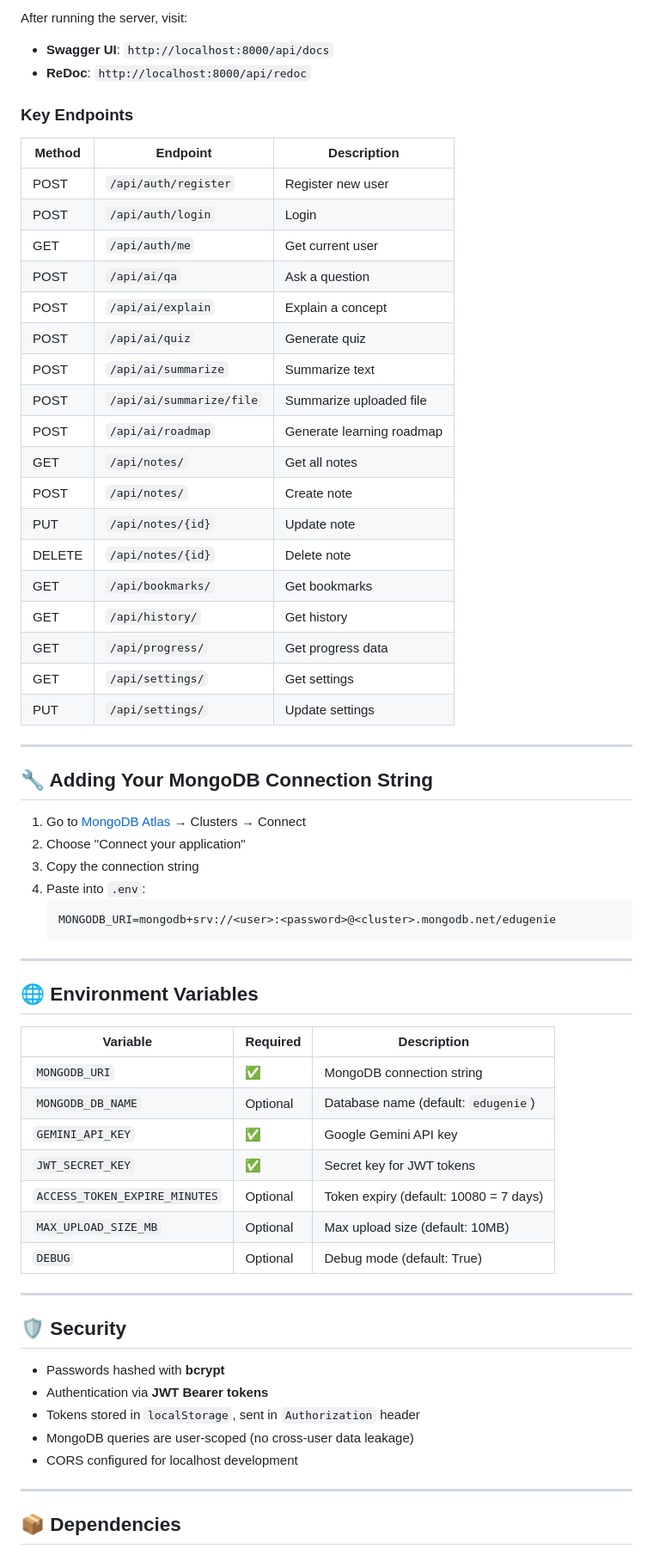
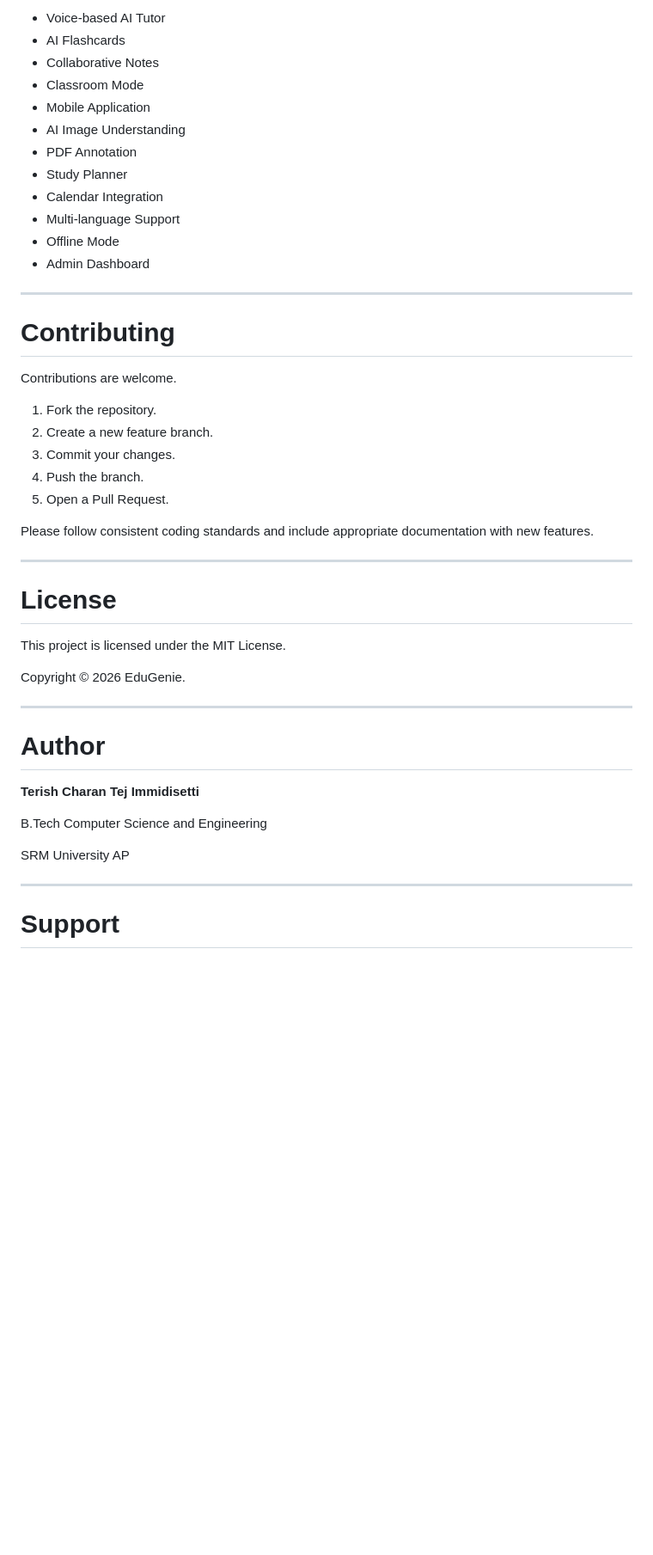
Before and after one commit to terish5676/EduGenie, a Markdown page: README.md, the part around one of its changes. Shown at 86% size. Rendered like a GitHub page; blank space fills up the shorter version.

Commit message:
Revise README for clarity and detail
Updated project description, features, and structure in README.md.

````diff
--- a/README.md
+++ b/README.md
@@ -132,68 +449,50 @@ EduGenieNEW/
 
-After running the server, visit:
-- **Swagger UI**: `http://localhost:8000/api/docs`
-- **ReDoc**: `http://localhost:8000/api/redoc`
-
-### Key Endpoints
-
-| Method | Endpoint | Description |
-|--------|----------|-------------|
-| POST | `/api/auth/register` | Register new user |
-| POST | `/api/auth/login` | Login |
-| GET | `/api/auth/me` | Get current user |
-| POST | `/api/ai/qa` | Ask a question |
-| POST | `/api/ai/explain` | Explain a concept |
-| POST | `/api/ai/quiz` | Generate quiz |
-| POST | `/api/ai/summarize` | Summarize text |
-| POST | `/api/ai/summarize/file` | Summarize uploaded file |
-| POST | `/api/ai/roadmap` | Generate learning roadmap |
-| GET | `/api/notes/` | Get all notes |
-| POST | `/api/notes/` | Create note |
-| PUT | `/api/notes/{id}` | Update note |
-| DELETE | `/api/notes/{id}` | Delete note |
-| GET | `/api/bookmarks/` | Get bookmarks |
-| GET | `/api/history/` | Get history |
-| GET | `/api/progress/` | Get progress data |
-| GET | `/api/settings/` | Get settings |
-| PUT | `/api/settings/` | Update settings |
+* Voice-based AI Tutor
+* AI Flashcards
+* Collaborative Notes
+* Classroom Mode
+* Mobile Application
+* AI Image Understanding
+* PDF Annotation
+* Study Planner
+* Calendar Integration
+* Multi-language Support
+* Offline Mode
+* Admin Dashboard
 
 ---
 
-## 🔧 Adding Your MongoDB Connection String
+# Contributing
 
-1. Go to [MongoDB Atlas](https://cloud.mongodb.com) → Clusters → Connect
-2. Choose "Connect your application"
-3. Copy the connection string
-4. Paste into `.env`:
-   ```
-   MONGODB_URI=mongodb+srv://<user>:<password>@<cluster>.mongodb.net/edugenie
-   ```
+Contributions are welcome.
+
+1. Fork the repository.
+2. Create a new feature branch.
+3. Commit your changes.
+4. Push the branch.
+5. Open a Pull Request.
+
+Please follow consistent coding standards and include appropriate documentation with new features.
 
 ---
 
-## 🌐 Environment Variables
+# License
 
-| Variable | Required | Description |
-|----------|----------|-------------|
-| `MONGODB_URI` | ✅ | MongoDB connection string |
-| `MONGODB_DB_NAME` | Optional | Database name (default: `edugenie`) |
-| `GEMINI_API_KEY` | ✅ | Google Gemini API key |
-| `JWT_SECRET_KEY` | ✅ | Secret key for JWT tokens |
-| `ACCESS_TOKEN_EXPIRE_MINUTES` | Optional | Token expiry (default: 10080 = 7 days) |
-| `MAX_UPLOAD_SIZE_MB` | Optional | Max upload size (default: 10MB) |
-| `DEBUG` | Optional | Debug mode (default: True) |
+This project is licensed under the MIT License.
+
+Copyright © 2026 EduGenie.
 
 ---
 
-## 🛡️ Security
+# Author
 
-- Passwords hashed with **bcrypt**
-- Authentication via **JWT Bearer tokens**
-- Tokens stored in `localStorage`, sent in `Authorization` header
-- MongoDB queries are user-scoped (no cross-user data leakage)
-- CORS configured for localhost development
+**Terish Charan Tej Immidisetti**
+
+B.Tech Computer Science and Engineering
+
+SRM University AP
 
 ---
 
-## 📦 Dependencies
+# Support
 
````
Also changed, not shown: other parts of README.md (+408 -113 lines).
